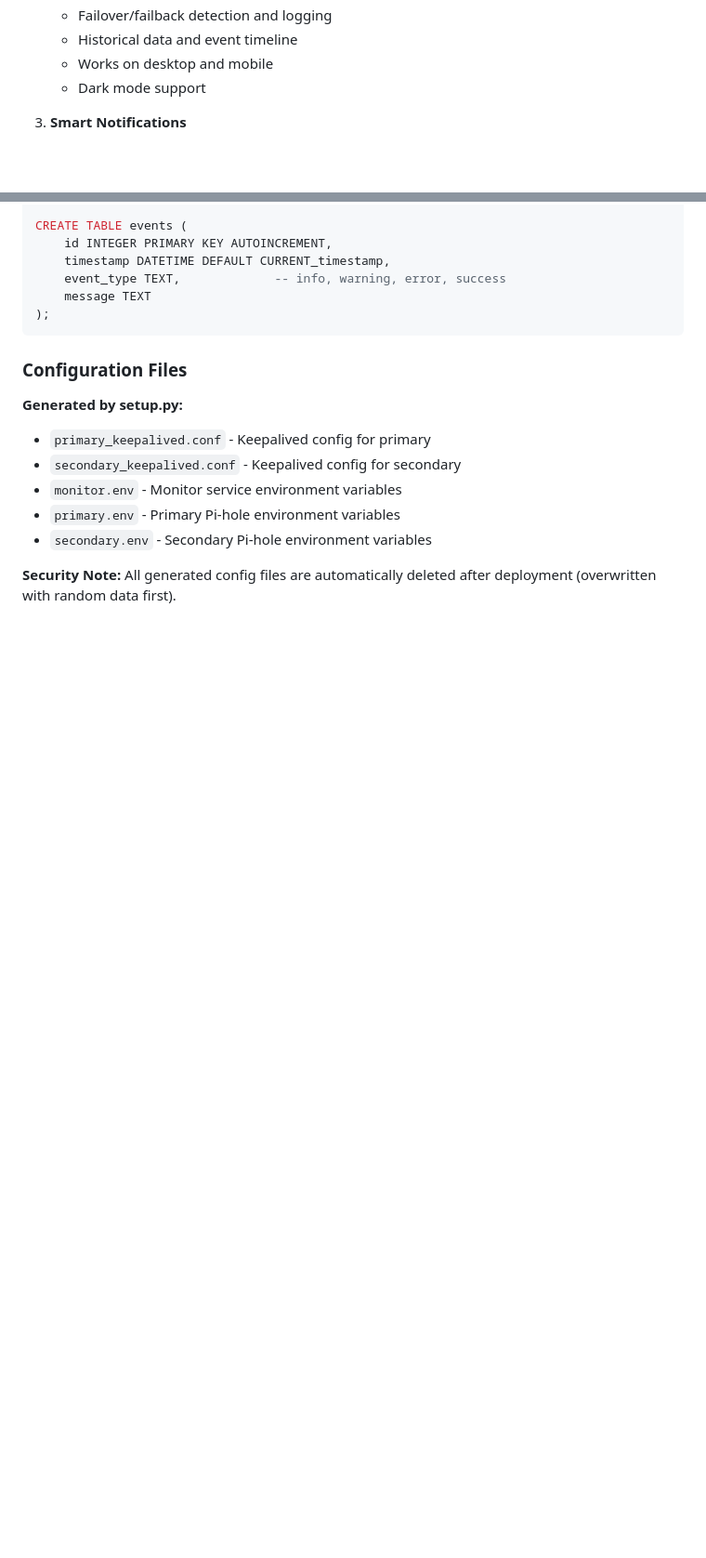
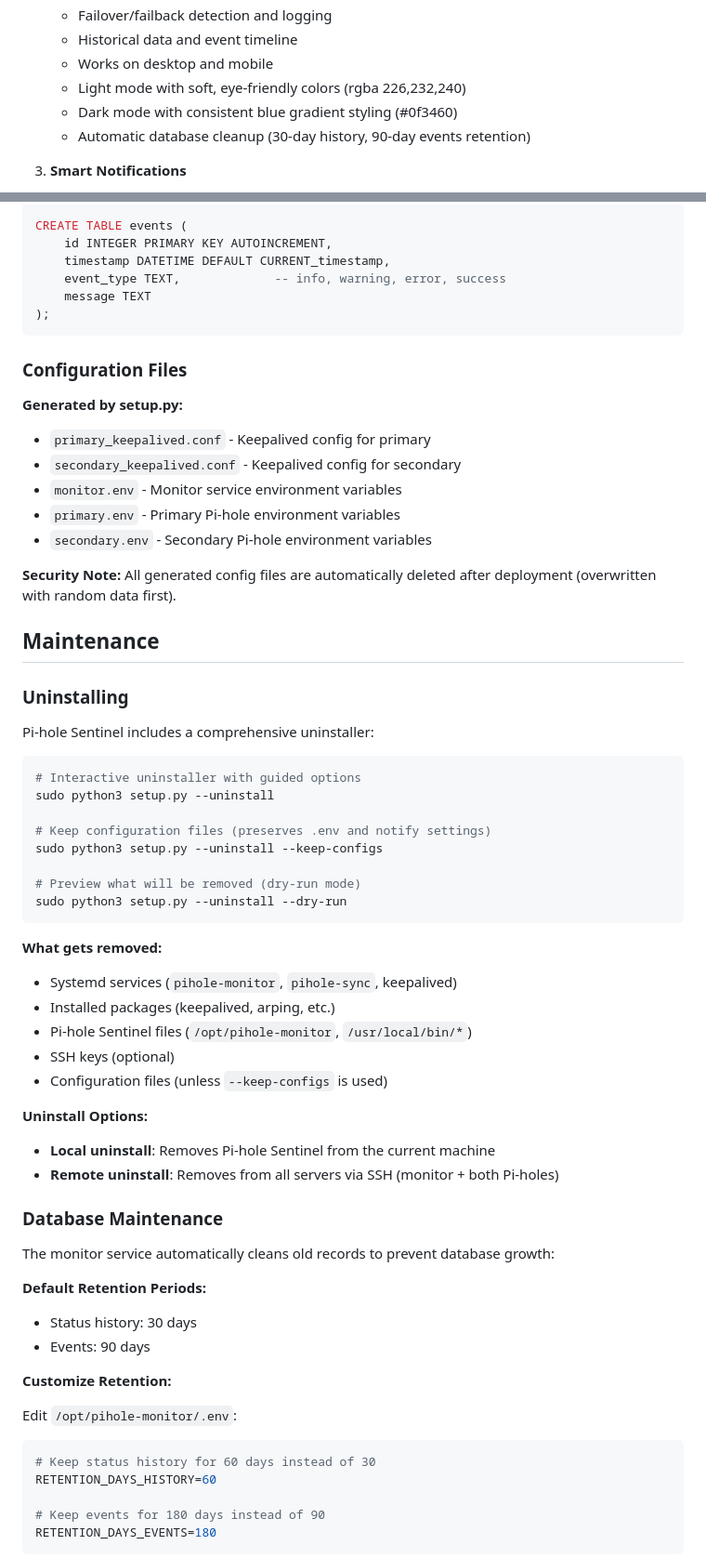
Before and after one commit to JBakers/pihole-sentinel, a Markdown page: README.md, 2 parts joined by grey strips. Shown: that part at 93% size. Drawn GitHub-style; blank space fills up the shorter version.

Commit message:
docs: update README with UI improvements and maintenance sections
Updated features list:
- Documented soft light mode colors (rgba 226,232,240)
- Documented consistent dark mode styling (#0f3460)
- Added automatic database cleanup feature (30/90 day retention)

Added Maintenance section:
- Comprehensive uninstaller documentation (--uninstall, --keep-configs, --dry-run)
- Database maintenance guide (retention configuration, manual cleanup)
- Local and remote uninstall options

Addresses task #7 from development roadmap (partial completion)
Note: Screenshots still need to be added by user

No version bump (documentation-only changes)

````diff
--- a/README.md
+++ b/README.md
@@ -49,7 +49,9 @@ Built for home networks and small businesses that need reliability without compl
    - Failover/failback detection and logging
    - Historical data and event timeline
    - Works on desktop and mobile
-   - Dark mode support
+   - Light mode with soft, eye-friendly colors (rgba 226,232,240)
+   - Dark mode with consistent blue gradient styling (#0f3460)
+   - Automatic database cleanup (30-day history, 90-day events retention)
 
 3. **Smart Notifications**
    - Web-based configuration interface
@@ -606,3 +608,50 @@ CREATE TABLE events (
 
 **Security Note:** All generated config files are automatically deleted after deployment (overwritten with random data first).
 
+## Maintenance
+
+### Uninstalling
+
+Pi-hole Sentinel includes a comprehensive uninstaller:
+
+```bash
+# Interactive uninstaller with guided options
+sudo python3 setup.py --uninstall
+
+# Keep configuration files (preserves .env and notify settings)
+sudo python3 setup.py --uninstall --keep-configs
+
+# Preview what will be removed (dry-run mode)
+sudo python3 setup.py --uninstall --dry-run
+```
+
+**What gets removed:**
+- Systemd services (`pihole-monitor`, `pihole-sync`, keepalived)
+- Installed packages (keepalived, arping, etc.)
+- Pi-hole Sentinel files (`/opt/pihole-monitor`, `/usr/local/bin/*`)
+- SSH keys (optional)
+- Configuration files (unless `--keep-configs` is used)
+
+**Uninstall Options:**
+- **Local uninstall**: Removes Pi-hole Sentinel from the current machine
+- **Remote uninstall**: Removes from all servers via SSH (monitor + both Pi-holes)
+
+### Database Maintenance
+
+The monitor service automatically cleans old records to prevent database growth:
+
+**Default Retention Periods:**
+- Status history: 30 days
+- Events: 90 days
+
+**Customize Retention:**
+
+Edit `/opt/pihole-monitor/.env`:
+```bash
+# Keep status history for 60 days instead of 30
+RETENTION_DAYS_HISTORY=60
+
+# Keep events for 180 days instead of 90
+RETENTION_DAYS_EVENTS=180
+```
+
````
Also changed, not shown: other parts of README.md (+21 -0 lines).
